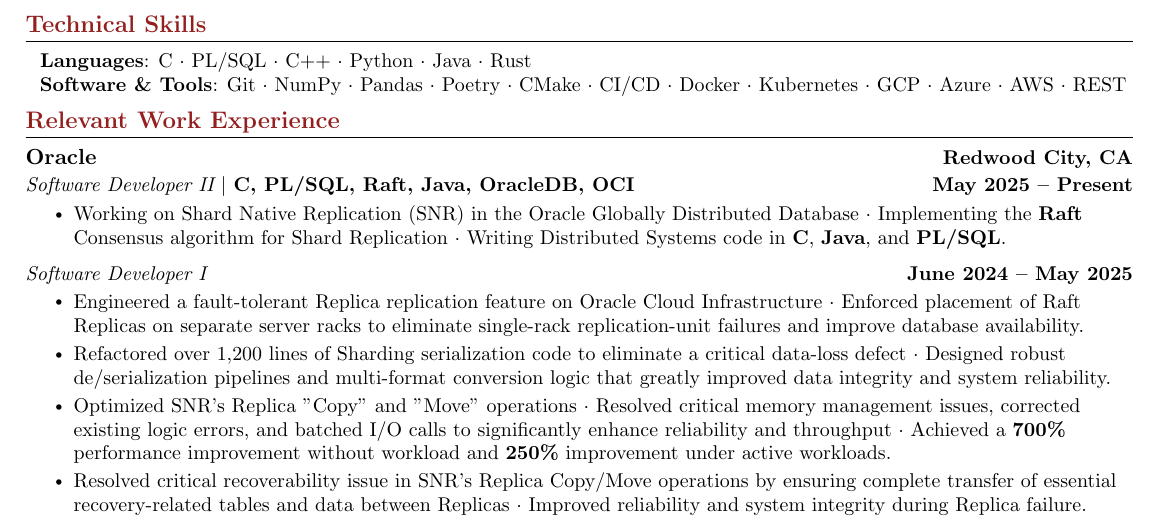
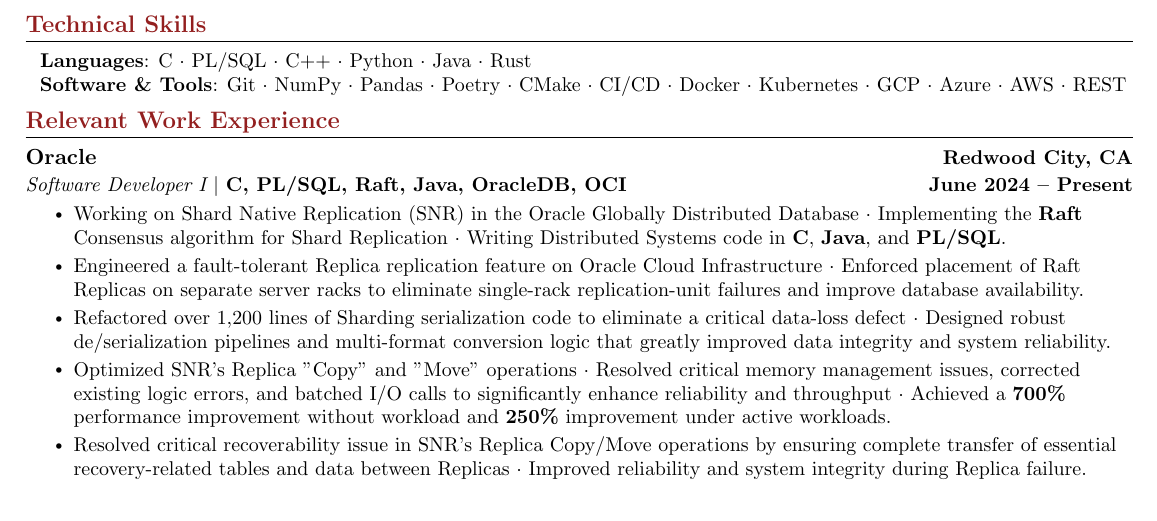
Before and after one commit to MitchellGray100/Resume, a LaTeX CV (Mitchell_Gray_Resume.tex): part of the page, cut so that both start at the same text. Compiled offline with pdfLaTeX.

Commit message:
Removed IC2 for now

```diff
--- a/Mitchell_Gray_Resume.tex
+++ b/Mitchell_Gray_Resume.tex
@@ -184,16 +184,11 @@
 \section{\textcolor{customred}{Relevant Work Experience}}
   \resumeSubHeadingListStart
     \resumeSubheading
-      {Oracle}{May 2025 -- Present}
-      {Software Developer II $|$ \textbf{\emph{C, PL/SQL, Raft, Java, OracleDB, OCI}}}{Redwood City, CA}
+      {Oracle}{June 2024 -- Present}
+      {Software Developer I $|$ \textbf{\emph{C, PL/SQL, Raft, Java, OracleDB, OCI}}}{Redwood City, CA}
       \resumeItemListStart
       \resumeItem {Working on Shard Native Replication (SNR) in the Oracle Globally Distributed Database $\cdot$
       Implementing the \textbf{Raft} Consensus algorithm for Shard Replication $\cdot$ Writing Distributed Systems code in \textbf{C}, \textbf{Java}, and \textbf{PL/SQL}.}
-      \resumeItemListEnd
-
-    \resumeSubheadingPromotion
-    {Software Developer I}{June 2024 -- May 2025}
-    \resumeItemListStart
 
     \resumeItem {Engineered a fault‑tolerant Replica replication feature on Oracle Cloud Infrastructure $\cdot$
     Enforced placement of Raft Replicas on separate server racks to eliminate single‑rack replication-unit failures and improve database availability.}
```
Also changed, not shown: Mitchell_Gray_Resume.pdf.
